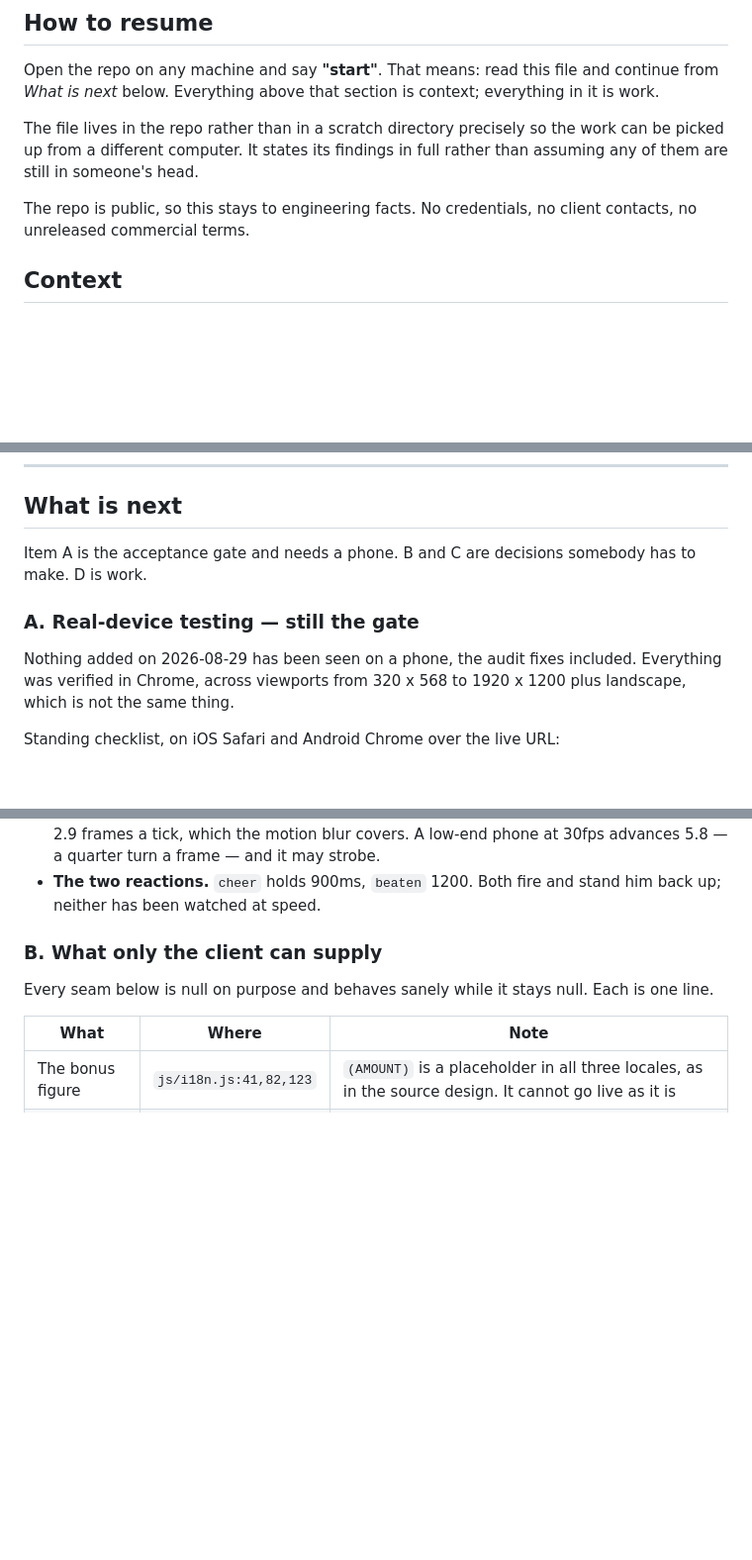
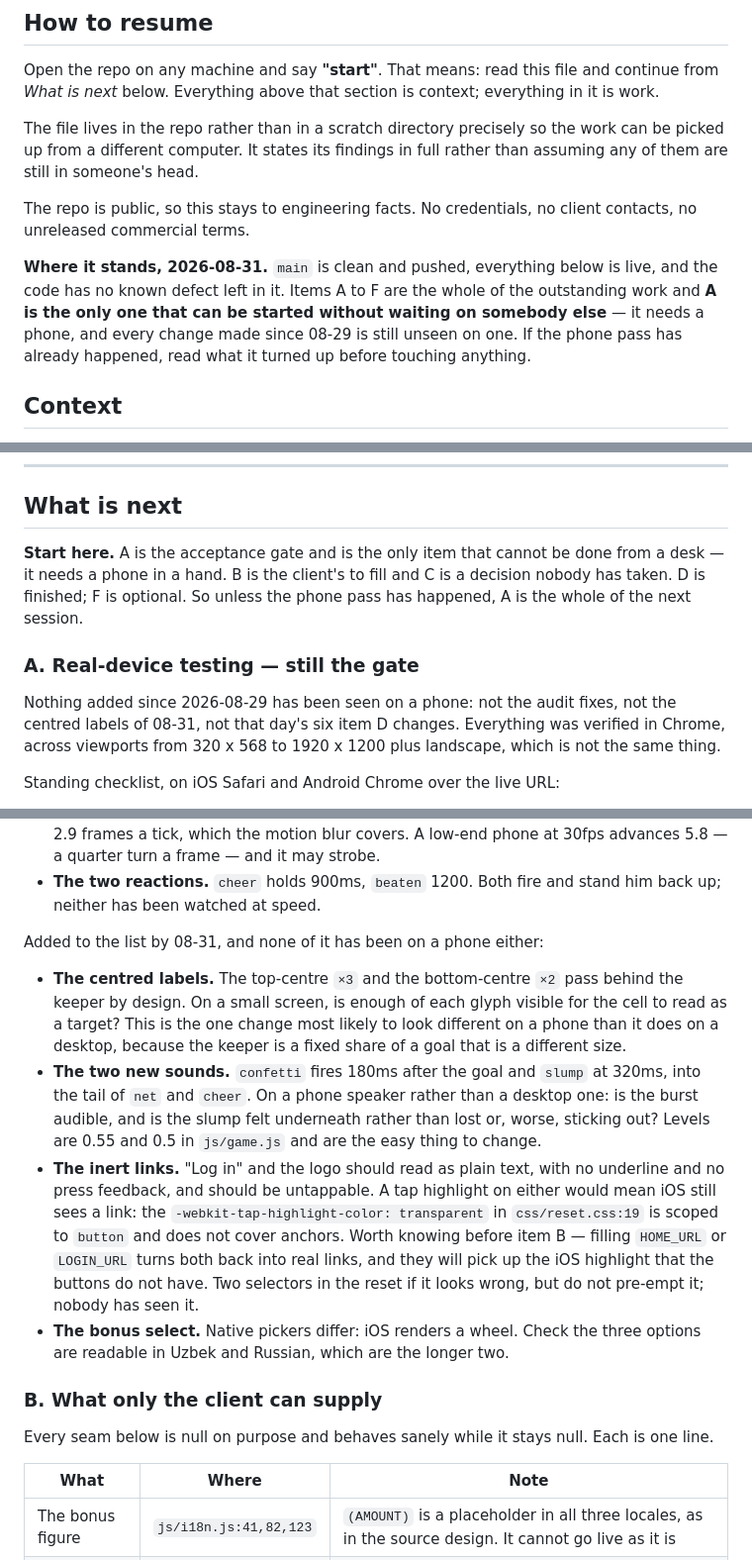
Before and after one commit to design-mkt-1/fs-penalty, a Markdown page: docs/NEXT-SESSION.md, 3 parts joined by grey strips. Shown at 99% size. Rendered like a GitHub page; blank space fills up the shorter version.

Commit message:
docs: point the handoff at item A, and list what the phone has not seen
The next session opens on a repo with no known defect in it, so the file
should say that and say what the one remaining startable item is. A status
line at the top does it: main is clean and pushed, A to F are the outstanding
work, and A is the only one not waiting on somebody else.

Item A's checklist had drifted behind the code. It said nothing added on
08-29 had been seen on a phone, which was true when it was written and has
since stopped being the whole story -- the centred labels of 08-31 and that
day's six item D changes are unseen too. Four of them are worth watching for
specifically rather than trusting to a general pass:

The centred labels are the likeliest to look different on a phone than on a
desktop, because the keeper is a fixed share of a goal that is a different
size, and the two centre glyphs pass behind him deliberately.

The two new sounds land 180ms and 320ms after the goal, into the tail of net
and cheer, and have only been heard on a desktop speaker. The levels are one
number each in game.js.

The inert links should be untappable, and a tap highlight is the tell that
iOS still sees a link. Recording why while it is in hand: the
-webkit-tap-highlight-color reset in reset.css:19 is scoped to button and
does not cover anchors, so filling HOME_URL or LOGIN_URL will turn both back
into links that pick up a highlight the buttons do not have. Not pre-empted
here -- nobody has seen it yet, and guessing at it is how the label rules got
hand-tuned the first time.

The bonus select renders as a wheel on iOS, and Uzbek and Russian are the
long labels.

Co-Authored-By: Claude Opus 5 (1M context) <noreply@anthropic.com>
Claude-Session: https://claude.ai/code/session_01M9277XZzL5tAJoK56VuLrg

```diff
--- a/docs/NEXT-SESSION.md
+++ b/docs/NEXT-SESSION.md
@@ -12,6 +12,13 @@ in full rather than assuming any of them are still in someone's head.
 
 The repo is public, so this stays to engineering facts. No credentials, no
 client contacts, no unreleased commercial terms.
+
+**Where it stands, 2026-08-31.** `main` is clean and pushed, everything below
+is live, and the code has no known defect left in it. Items A to F are the
+whole of the outstanding work and **A is the only one that can be started
+without waiting on somebody else** — it needs a phone, and every change made
+since 08-29 is still unseen on one. If the phone pass has already happened,
+read what it turned up before touching anything.
 
 ## Context
 
@@ -356,14 +363,17 @@ Two findings worth keeping:
 
 ## What is next
 
-Item A is the acceptance gate and needs a phone. B and C are decisions
-somebody has to make. D is work.
+**Start here.** A is the acceptance gate and is the only item that cannot be
+done from a desk — it needs a phone in a hand. B is the client's to fill and
+C is a decision nobody has taken. D is finished; F is optional. So unless the
+phone pass has happened, A is the whole of the next session.
 
 ### A. Real-device testing — still the gate
 
-Nothing added on 2026-08-29 has been seen on a phone, the audit fixes
-included. Everything was verified in Chrome, across viewports from 320 x 568
-to 1920 x 1200 plus landscape, which is not the same thing.
+Nothing added since 2026-08-29 has been seen on a phone: not the audit fixes,
+not the centred labels of 08-31, not that day's six item D changes. Everything
+was verified in Chrome, across viewports from 320 x 568 to 1920 x 1200 plus
+landscape, which is not the same thing.
 
 Standing checklist, on iOS Safari and Android Chrome over the live URL:
 
@@ -382,6 +392,29 @@ Standing checklist, on iOS Safari and Android Chrome over the live URL:
   phone at 30fps advances 5.8 — a quarter turn a frame — and it may strobe.
 * **The two reactions.** `cheer` holds 900ms, `beaten` 1200. Both fire and
   stand him back up; neither has been watched at speed.
+
+Added to the list by 08-31, and none of it has been on a phone either:
+
+* **The centred labels.** The top-centre `×3` and the bottom-centre `×2` pass
+  behind the keeper by design. On a small screen, is enough of each glyph
+  visible for the cell to read as a target? This is the one change most likely
+  to look different on a phone than it does on a desktop, because the keeper
+  is a fixed share of a goal that is a different size.
+* **The two new sounds.** `confetti` fires 180ms after the goal and `slump`
+  at 320ms, into the tail of `net` and `cheer`. On a phone speaker rather
+  than a desktop one: is the burst audible, and is the slump felt underneath
+  rather than lost or, worse, sticking out? Levels are 0.55 and 0.5 in
+  `js/game.js` and are the easy thing to change.
+* **The inert links.** "Log in" and the logo should read as plain text, with
+  no underline and no press feedback, and should be untappable. A tap
+  highlight on either would mean iOS still sees a link: the
+  `-webkit-tap-highlight-color: transparent` in `css/reset.css:19` is scoped
+  to `button` and does not cover anchors. Worth knowing before item B —
+  filling `HOME_URL` or `LOGIN_URL` turns both back into real links, and they
+  will pick up the iOS highlight that the buttons do not have. Two selectors
+  in the reset if it looks wrong, but do not pre-empt it; nobody has seen it.
+* **The bonus select.** Native pickers differ: iOS renders a wheel. Check the
+  three options are readable in Uzbek and Russian, which are the longer two.
 
 ### B. What only the client can supply
 
```
